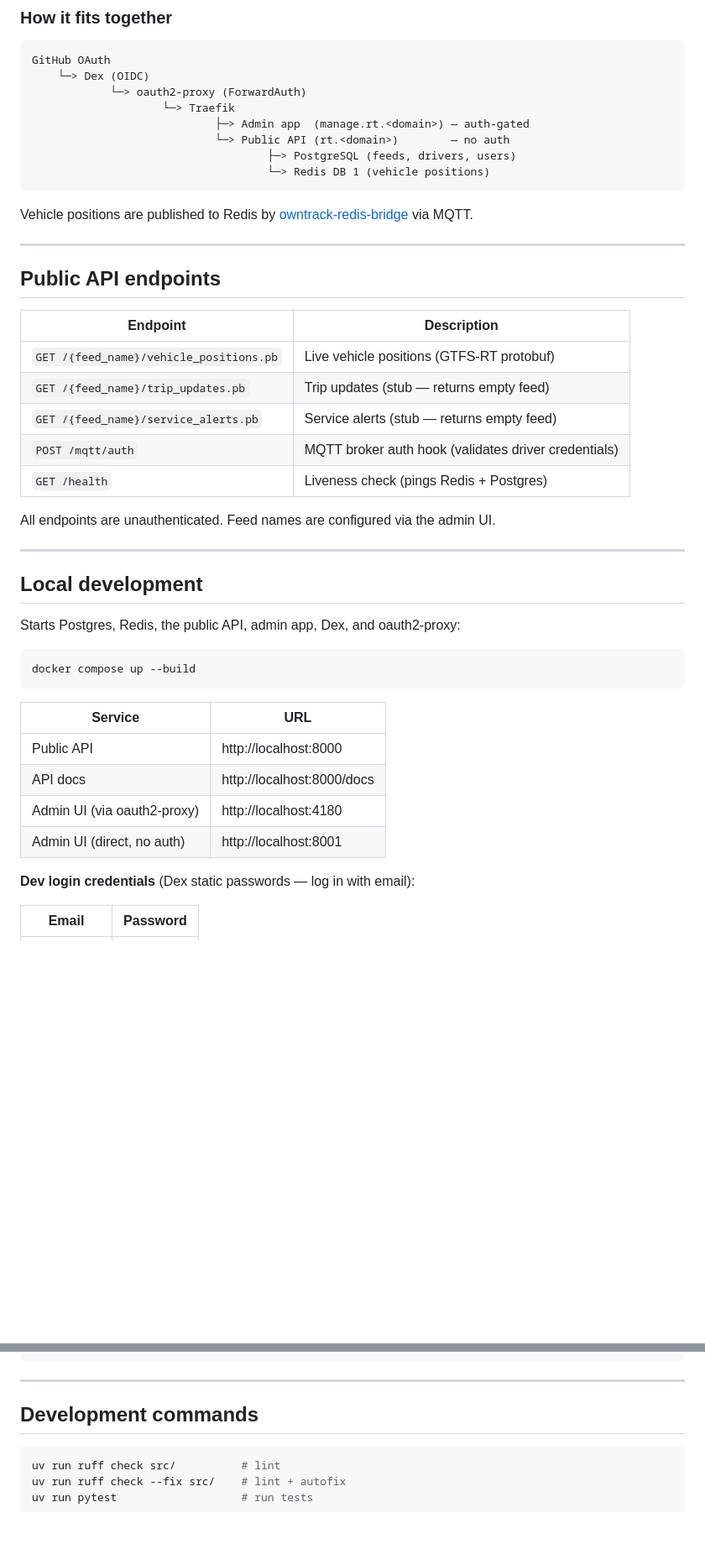
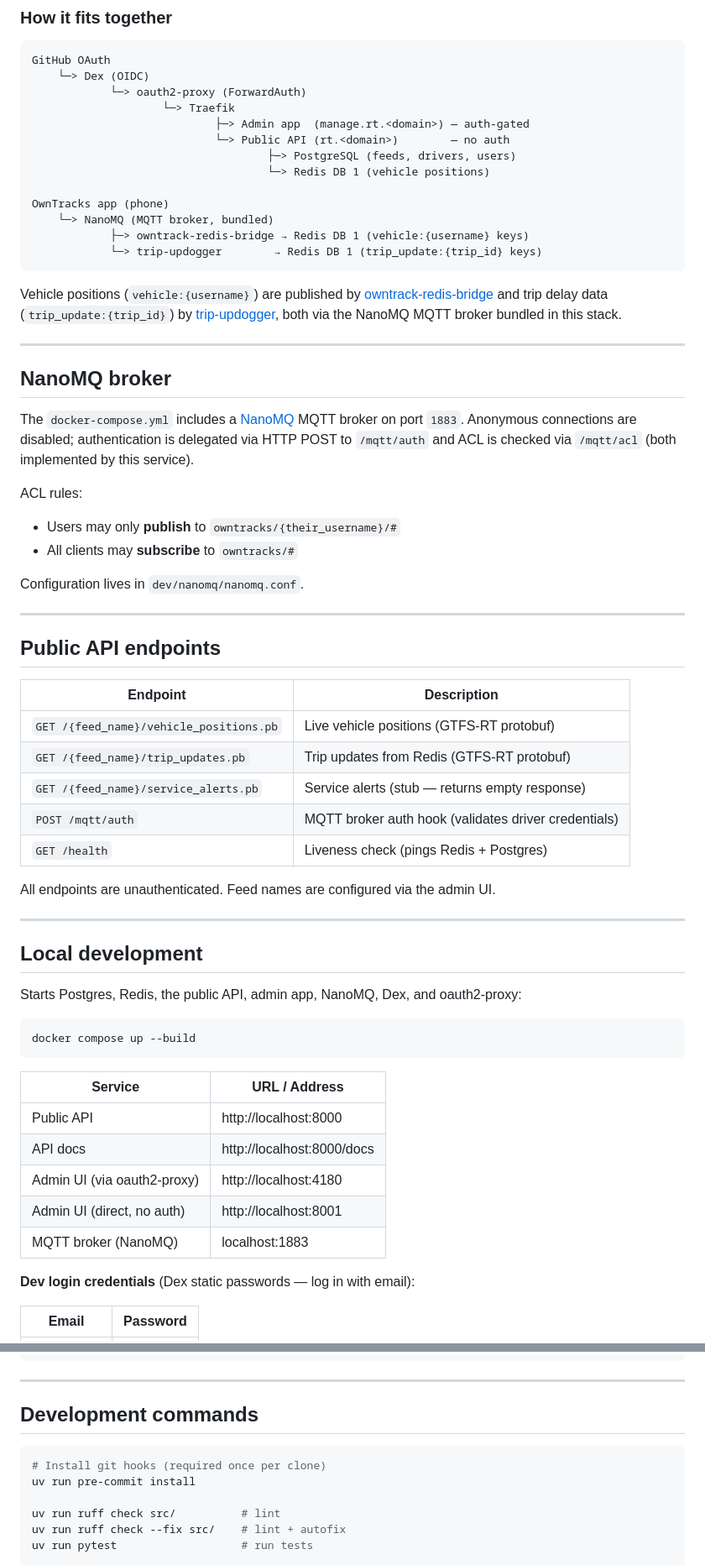
Before and after one commit to gtfs-zone/cafe-car, a Markdown page: README.md, 2 parts joined by grey strips. Shown at 84% size. Rendered like a GitHub page; blank space fills up the shorter version.

Commit message:
docs: add updogger and update readme

````diff
--- a/README.md
+++ b/README.md
@@ -15,9 +15,26 @@ GitHub OAuth
                             └─> Public API (rt.<domain>)        — no auth
                                     ├─> PostgreSQL (feeds, drivers, users)
                                     └─> Redis DB 1 (vehicle positions)
+
+OwnTracks app (phone)
+    └─> NanoMQ (MQTT broker, bundled)
+            ├─> owntrack-redis-bridge → Redis DB 1 (vehicle:{username} keys)
+            └─> trip-updogger        → Redis DB 1 (trip_update:{trip_id} keys)
 ```
 
-Vehicle positions are published to Redis by [owntrack-redis-bridge](https://git.kcfam.us/gtfs.zone/owntrack-redis-bridge) via MQTT.
+Vehicle positions (`vehicle:{username}`) are published by [owntrack-redis-bridge](https://git.kcfam.us/gtfs.zone/owntrack-redis-bridge) and trip delay data (`trip_update:{trip_id}`) by [trip-updogger](https://git.kcfam.us/gtfs.zone/trip-updogger), both via the NanoMQ MQTT broker bundled in this stack.
+
+---
+
+## NanoMQ broker
+
+The `docker-compose.yml` includes a [NanoMQ](https://nanomq.io/) MQTT broker on port `1883`. Anonymous connections are disabled; authentication is delegated via HTTP POST to `/mqtt/auth` and ACL is checked via `/mqtt/acl` (both implemented by this service).
+
+ACL rules:
+- Users may only **publish** to `owntracks/{their_username}/#`
+- All clients may **subscribe** to `owntracks/#`
+
+Configuration lives in `dev/nanomq/nanomq.conf`.
 
 ---
 
@@ -26,8 +43,8 @@ Vehicle positions are published to Redis by [owntrack-redis-bridge](https://git.
 | Endpoint | Description |
 |----------|-------------|
 | `GET /{feed_name}/vehicle_positions.pb` | Live vehicle positions (GTFS-RT protobuf) |
-| `GET /{feed_name}/trip_updates.pb` | Trip updates (stub — returns empty feed) |
-| `GET /{feed_name}/service_alerts.pb` | Service alerts (stub — returns empty feed) |
+| `GET /{feed_name}/trip_updates.pb` | Trip updates from Redis (GTFS-RT protobuf) |
+| `GET /{feed_name}/service_alerts.pb` | Service alerts (stub — returns empty response) |
 | `POST /mqtt/auth` | MQTT broker auth hook (validates driver credentials) |
 | `GET /health` | Liveness check (pings Redis + Postgres) |
 
@@ -37,18 +54,19 @@ All endpoints are unauthenticated. Feed names are configured via the admin UI.
 
 ## Local development
 
-Starts Postgres, Redis, the public API, admin app, Dex, and oauth2-proxy:
+Starts Postgres, Redis, the public API, admin app, NanoMQ, Dex, and oauth2-proxy:
 
 ```bash
 docker compose up --build
 ```
 
-| Service | URL |
-|---------|-----|
+| Service | URL / Address |
+|---------|---------------|
 | Public API | http://localhost:8000 |
 | API docs | http://localhost:8000/docs |
 | Admin UI (via oauth2-proxy) | http://localhost:4180 |
 | Admin UI (direct, no auth) | http://localhost:8001 |
+| MQTT broker (NanoMQ) | localhost:1883 |
 
 **Dev login credentials** (Dex static passwords — log in with email):
 
@@ -100,6 +118,9 @@ uv run scripts/fetch_vehicles.py <feed_name> --backend http://localhost:8000
 ## Development commands
 
 ```bash
+# Install git hooks (required once per clone)
+uv run pre-commit install
+
 uv run ruff check src/          # lint
 uv run ruff check --fix src/    # lint + autofix
 uv run pytest                   # run tests
````
